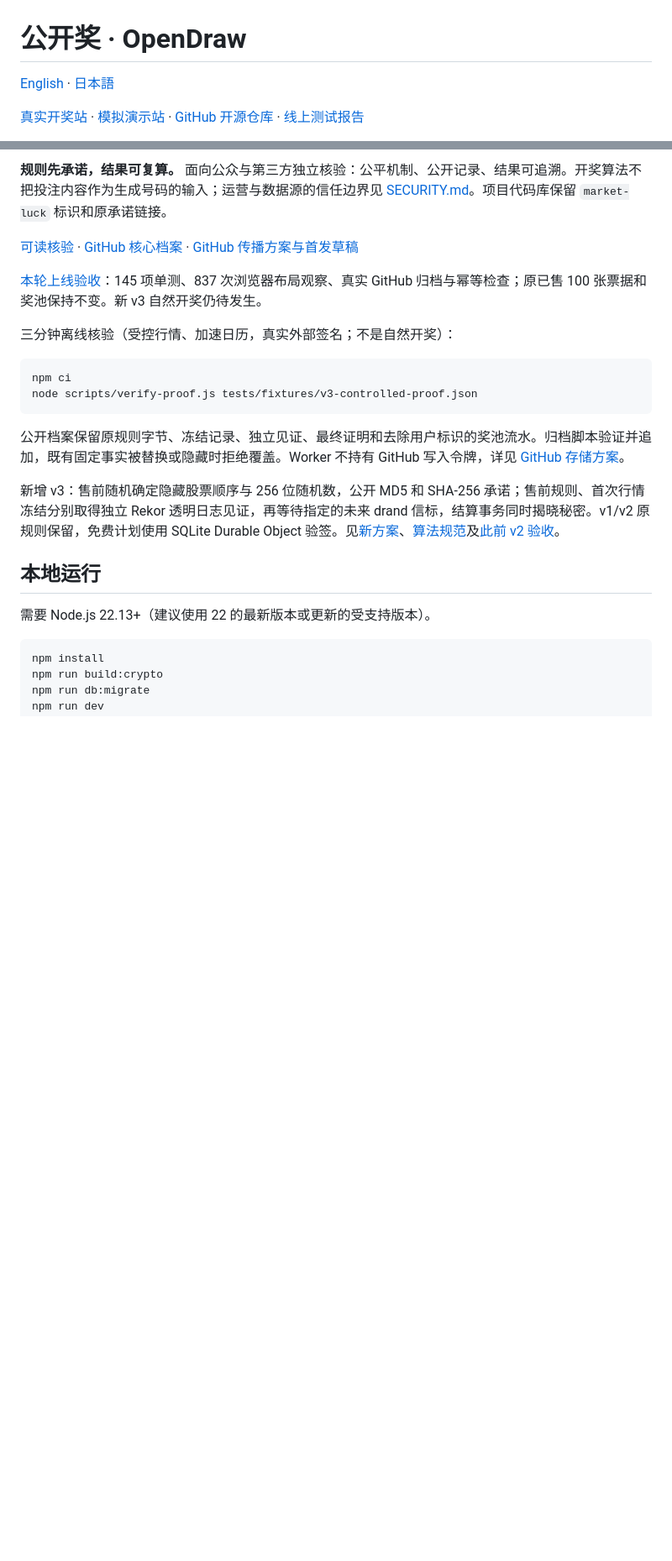
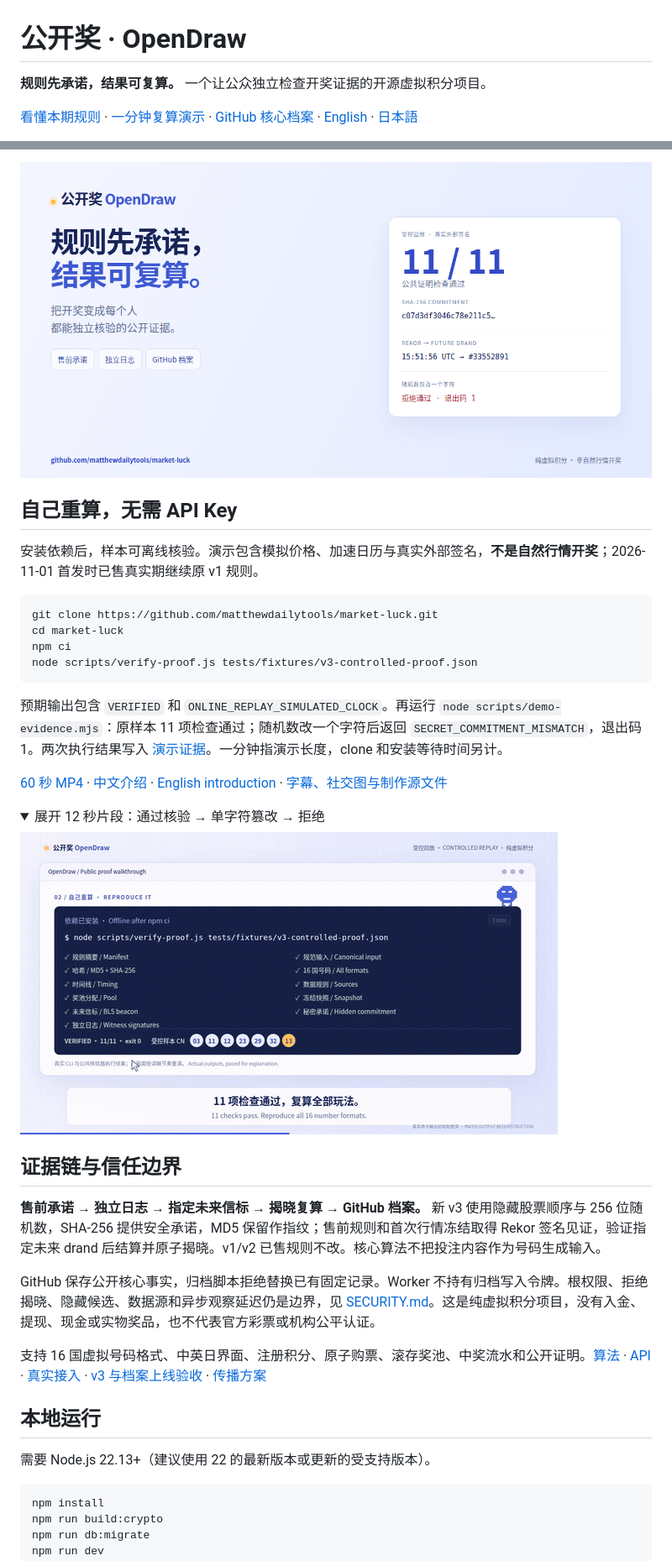
Before and after one commit to matthewdailytools/market-luck, a Markdown page: README.md, 2 parts joined by grey strips. Shown at 84% size. GitHub-like rendering; pictures changed too: docs/launch/replay-preview.gif (added), docs/launch/social-preview.zh-CN.png (added); folded sections open; blank space fills up the shorter version.

Commit message:
Refresh multilingual README and add reviewed launch media and introductions

````diff
--- a/README.md
+++ b/README.md
@@ -1,6 +1,6 @@
 # 公开奖 · OpenDraw
 
-[English](README.en.md) · [日本語](README.ja.md)
+**规则先承诺，结果可复算。** 一个让公众独立检查开奖证据的开源虚拟积分项目。
 
-[真实开奖站](https://luck.onlinefreetools.org) · [模拟演示站](https://luck-test.onlinefreetools.org) · [GitHub 开源仓库](https://github.com/matthewdailytools/market-luck) · [线上测试报告](线上测试报告.md)
+[看懂本期规则](https://luck.onlinefreetools.org/verify.html) · [一分钟复算演示](https://github.com/matthewdailytools/market-luck/releases/tag/launch-2026-11-01) · [GitHub 核心档案](history/live/README.md) · [English](README.en.md) · [日本語](README.ja.md)
 
@@ -8,20 +8,35 @@ Cloudflare Workers + D1 + R2 的纯积分彩票实验，中英日响应式页面
 
-**规则先承诺，结果可复算。** 面向公众与第三方独立核验：公平机制、公开记录、结果可追溯。开奖算法不把投注内容作为生成号码的输入；运营与数据源的信任边界见 [SECURITY.md](SECURITY.md)。项目代码库保留 `market-luck` 标识和原承诺链接。
+[![公开奖：售前承诺、独立日志、公开档案；受控样本 11 项核验通过](docs/launch/social-preview.zh-CN.png)](https://github.com/matthewdailytools/market-luck/releases/tag/launch-2026-11-01)
 
-[可读核验](https://luck.onlinefreetools.org/verify.html) · [GitHub 核心档案](history/README.md) · [GitHub 传播方案与首发草稿](GitHub传播方案.md)
+## 自己重算，无需 API Key
 
-[本轮上线验收](公开奖随机承诺与GitHub档案上线验收.md)：145 项单测、837 次浏览器布局观察、真实 GitHub 归档与幂等检查；原已售 100 张票据和奖池保持不变。新 v3 自然开奖仍待发生。
-
-三分钟离线核验（受控行情、加速日历，真实外部签名；不是自然开奖）：
+安装依赖后，样本可离线核验。演示包含模拟价格、加速日历与真实外部签名，**不是自然行情开奖**；2026-11-01 首发时已售真实期继续原 v1 规则。
 
 ```sh
+git clone https://github.com/matthewdailytools/market-luck.git
+cd market-luck
 npm ci
 node scripts/verify-proof.js tests/fixtures/v3-controlled-proof.json
 ```
 
-公开档案保留原规则字节、冻结记录、独立见证、最终证明和去除用户标识的奖池流水。归档脚本验证并追加，既有固定事实被替换或隐藏时拒绝覆盖。Worker 不持有 GitHub 写入令牌，详见 [GitHub 存储方案](GitHub核心档案存储方案.md)。
+预期输出包含 `VERIFIED` 和 `ONLINE_REPLAY_SIMULATED_CLOCK`。再运行 `node scripts/demo-evidence.mjs`：原样本 11 项检查通过；随机数改一个字符后返回 `SECRET_COMMITMENT_MISMATCH`，退出码 1。两次执行结果写入 [演示证据](docs/launch/demo-evidence.json)。一分钟指演示长度，clone 和安装等待时间另计。
 
-新增 v3：售前随机确定隐藏股票顺序与 256 位随机数，公开 MD5 和 SHA-256 承诺；售前规则、首次行情冻结分别取得独立 Rekor 透明日志见证，再等待指定的未来 drand 信标，结算事务同时揭晓秘密。v1/v2 原规则保留，免费计划使用 SQLite Durable Object 验签。见[新方案](隐藏顺序承诺与独立见证改进方案.md)、[算法规范](ALGORITHM.md)及[此前 v2 验收](随机性与防作弊改进上线验收.md)。
+[60 秒 MP4](https://github.com/matthewdailytools/market-luck/releases/download/launch-2026-11-01/opendraw-one-minute.mp4) · [中文介绍](docs/launch/launch.zh-CN.md) · [English introduction](docs/launch/launch.en.md) · [字幕、社交图与制作源文件](docs/launch/README.md)
+
+<details>
+<summary>展开 12 秒片段：通过核验 → 单字符篡改 → 拒绝</summary>
+
+![受控回放片段，完整版为 60 秒](docs/launch/replay-preview.gif)
+
+</details>
+
+## 证据链与信任边界
+
+**售前承诺 → 独立日志 → 指定未来信标 → 揭晓复算 → GitHub 档案。** 新 v3 使用隐藏股票顺序与 256 位随机数，SHA-256 提供安全承诺，MD5 保留作指纹；售前规则和首次行情冻结取得 Rekor 签名见证，验证指定未来 drand 后结算并原子揭晓。v1/v2 已售规则不改。核心算法不把投注内容作为号码生成输入。
+
+GitHub 保存公开核心事实，归档脚本拒绝替换已有固定记录。Worker 不持有归档写入令牌。根权限、拒绝揭晓、隐藏候选、数据源和异步观察延迟仍是边界，见 [SECURITY.md](SECURITY.md)。这是纯虚拟积分项目，没有入金、提现、现金或实物奖品，也不代表官方彩票或机构公平认证。
+
+支持 16 国虚拟号码格式、中英日界面、注册积分、原子购票、滚存奖池、中奖流水和公开证明。[算法](ALGORITHM.md) · [API](API.md) · [真实接入](LIVE接入与线上验收.md) · [v3 与档案上线验收](公开奖随机承诺与GitHub档案上线验收.md) · [传播方案](GitHub传播方案.md)
 
 ## 本地运行
 
````
Also changed, not shown: other parts of README.md (+1 -1 lines), README.en.md (+31 -9 lines), README.ja.md (+22 -9 lines), docs/launch/README.md (added, +48 -0 lines), docs/launch/launch.en.md (added, +37 -0 lines), docs/launch/launch.zh-CN.md (added, +40 -0 lines), docs/launch/contact-sheet.jpg (added), docs/launch/poster.jpg (added), docs/launch/social-preview.en.png (added), 7 other files.
